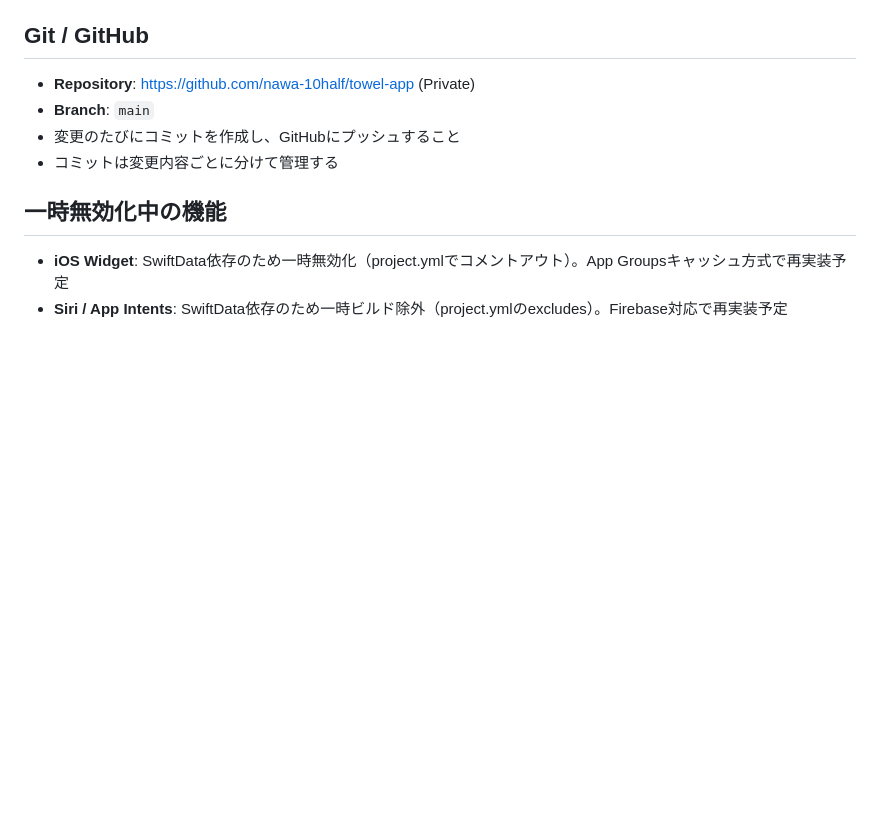
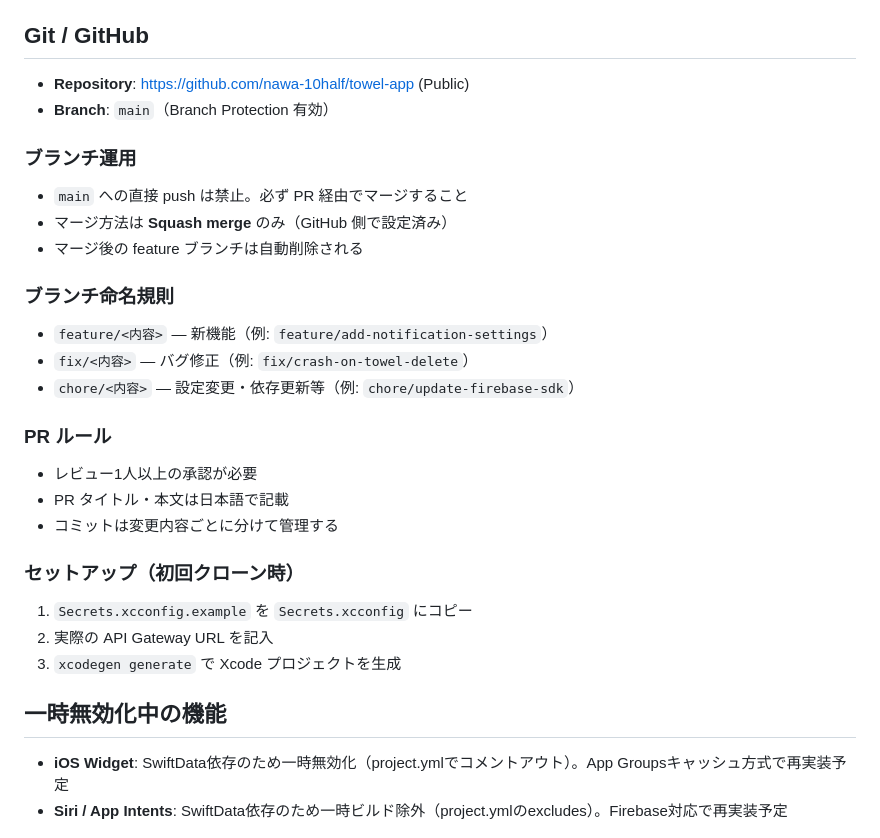
Before and after one commit to nawa-10half/towel-app, a Markdown page: CLAUDE.md, the part around the change. Rendered like a GitHub page; blank space fills up the shorter version.

Commit message:
Add collaborative development rules to CLAUDE.md
Co-Authored-By: Claude Opus 4.6 (1M context) <noreply@anthropic.com>

```diff
--- a/CLAUDE.md
+++ b/CLAUDE.md
@@ -129,10 +129,32 @@ Storage path: `users/{userId}/towels/{towelId}/conditions/{checkId}.jpg`
 
 ## Git / GitHub
 
-- **Repository**: https://github.com/nawa-10half/towel-app (Private)
-- **Branch**: `main`
-- 変更のたびにコミットを作成し、GitHubにプッシュすること
+- **Repository**: https://github.com/nawa-10half/towel-app (Public)
+- **Branch**: `main`（Branch Protection 有効）
+
+### ブランチ運用
+
+- `main` への直接 push は禁止。必ず PR 経由でマージすること
+- マージ方法は **Squash merge** のみ（GitHub 側で設定済み）
+- マージ後の feature ブランチは自動削除される
+
+### ブランチ命名規則
+
+- `feature/<内容>` — 新機能（例: `feature/add-notification-settings`）
+- `fix/<内容>` — バグ修正（例: `fix/crash-on-towel-delete`）
+- `chore/<内容>` — 設定変更・依存更新等（例: `chore/update-firebase-sdk`）
+
+### PR ルール
+
+- レビュー1人以上の承認が必要
+- PR タイトル・本文は日本語で記載
 - コミットは変更内容ごとに分けて管理する
+
+### セットアップ（初回クローン時）
+
+1. `Secrets.xcconfig.example` を `Secrets.xcconfig` にコピー
+2. 実際の API Gateway URL を記入
+3. `xcodegen generate` で Xcode プロジェクトを生成
 
 ## 一時無効化中の機能
 
```
